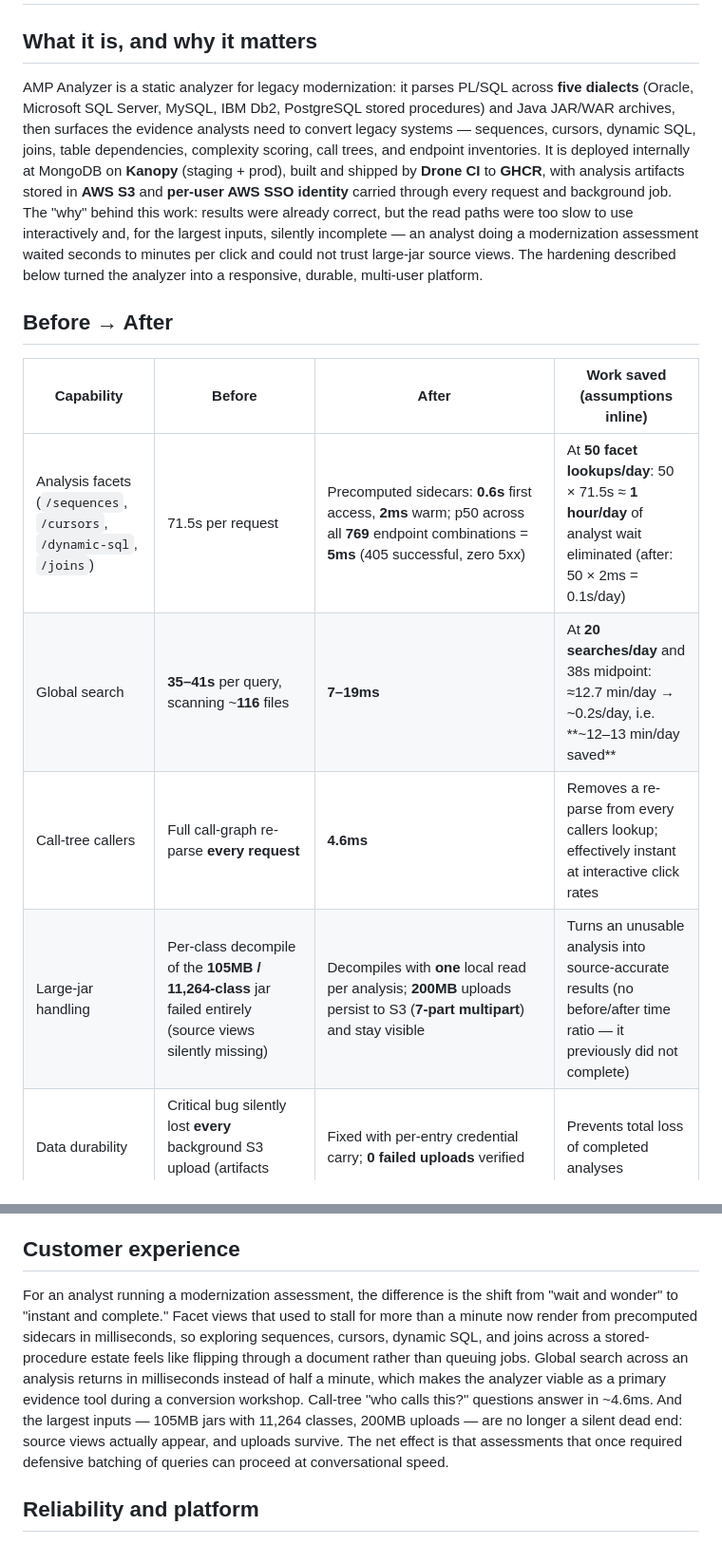
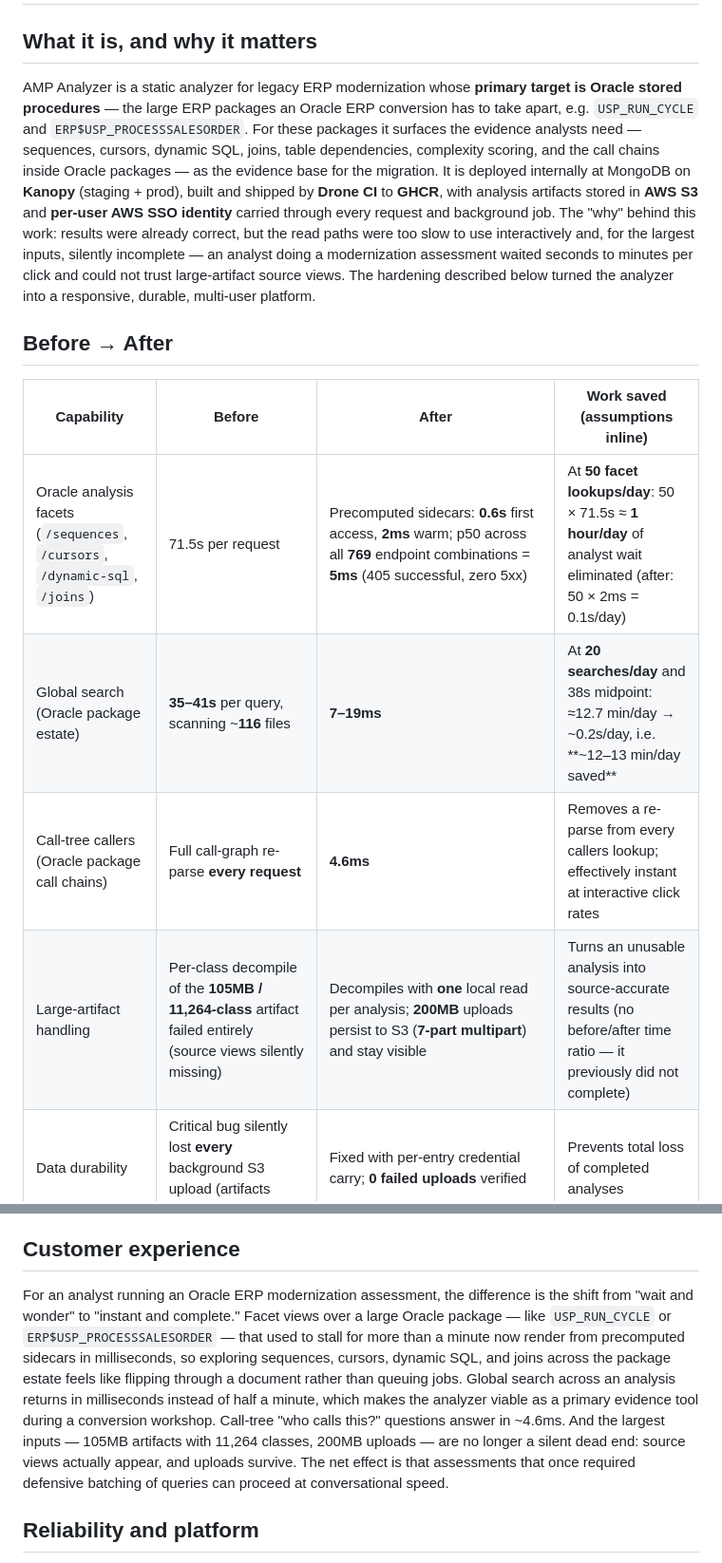
Before and after one commit to ajy77721/jar-and-plsql-analyzer, a Markdown page: docs/impact-writeup.md, 2 parts joined by grey strips. Shown at 95% size. Drawn GitHub-style.

Commit message:
docs: Oracle-first framing

```diff
--- a/docs/impact-writeup.md
+++ b/docs/impact-writeup.md
@@ -2,25 +2,26 @@
 
 ## What it is, and why it matters
 
-AMP Analyzer is a static analyzer for legacy modernization: it parses PL/SQL across **five dialects**
-(Oracle, Microsoft SQL Server, MySQL, IBM Db2, PostgreSQL stored procedures) and Java JAR/WAR archives,
-then surfaces the evidence analysts need to convert legacy systems — sequences, cursors, dynamic SQL,
-joins, table dependencies, complexity scoring, call trees, and endpoint inventories. It is deployed
-internally at MongoDB on **Kanopy** (staging + prod), built and shipped by **Drone CI** to **GHCR**,
-with analysis artifacts stored in **AWS S3** and **per-user AWS SSO identity** carried through every
-request and background job. The "why" behind this work: results were already correct, but the read paths
-were too slow to use interactively and, for the largest inputs, silently incomplete — an analyst doing a
-modernization assessment waited seconds to minutes per click and could not trust large-jar source views.
-The hardening described below turned the analyzer into a responsive, durable, multi-user platform.
+AMP Analyzer is a static analyzer for legacy ERP modernization whose **primary target is Oracle stored
+procedures** — the large ERP packages an Oracle ERP conversion has to take apart, e.g. `USP_RUN_CYCLE` and
+`ERP$USP_PROCESSSALESORDER`. For these packages it surfaces the evidence analysts need — sequences,
+cursors, dynamic SQL, joins, table dependencies, complexity scoring, and the call chains inside Oracle
+packages — as the evidence base for the migration. It is deployed internally at MongoDB on **Kanopy**
+(staging + prod), built and shipped by **Drone CI** to **GHCR**, with analysis artifacts stored in
+**AWS S3** and **per-user AWS SSO identity** carried through every request and background job. The "why"
+behind this work: results were already correct, but the read paths were too slow to use interactively and,
+for the largest inputs, silently incomplete — an analyst doing a modernization assessment waited seconds
+to minutes per click and could not trust large-artifact source views. The hardening described below turned
+the analyzer into a responsive, durable, multi-user platform.
 
 ## Before → After
 
 | Capability | Before | After | Work saved (assumptions inline) |
 |---|---|---|---|
-| Analysis facets (`/sequences`, `/cursors`, `/dynamic-sql`, `/joins`) | 71.5s per request | Precomputed sidecars: **0.6s** first access, **2ms** warm; p50 across all **769** endpoint combinations = **5ms** (405 successful, zero 5xx) | At **50 facet lookups/day**: 50 × 71.5s ≈ **1 hour/day** of analyst wait eliminated (after: 50 × 2ms = 0.1s/day) |
-| Global search | **35–41s** per query, scanning ~**116** files | **7–19ms** | At **20 searches/day** and 38s midpoint: ≈12.7 min/day → ~0.2s/day, i.e. **~12–13 min/day saved** |
-| Call-tree callers | Full call-graph re-parse **every request** | **4.6ms** | Removes a re-parse from every callers lookup; effectively instant at interactive click rates |
-| Large-jar handling | Per-class decompile of the **105MB / 11,264-class** jar failed entirely (source views silently missing) | Decompiles with **one** local read per analysis; **200MB** uploads persist to S3 (**7-part multipart**) and stay visible | Turns an unusable analysis into source-accurate results (no before/after time ratio — it previously did not complete) |
+| Oracle analysis facets (`/sequences`, `/cursors`, `/dynamic-sql`, `/joins`) | 71.5s per request | Precomputed sidecars: **0.6s** first access, **2ms** warm; p50 across all **769** endpoint combinations = **5ms** (405 successful, zero 5xx) | At **50 facet lookups/day**: 50 × 71.5s ≈ **1 hour/day** of analyst wait eliminated (after: 50 × 2ms = 0.1s/day) |
+| Global search (Oracle package estate) | **35–41s** per query, scanning ~**116** files | **7–19ms** | At **20 searches/day** and 38s midpoint: ≈12.7 min/day → ~0.2s/day, i.e. **~12–13 min/day saved** |
+| Call-tree callers (Oracle package call chains) | Full call-graph re-parse **every request** | **4.6ms** | Removes a re-parse from every callers lookup; effectively instant at interactive click rates |
+| Large-artifact handling | Per-class decompile of the **105MB / 11,264-class** artifact failed entirely (source views silently missing) | Decompiles with **one** local read per analysis; **200MB** uploads persist to S3 (**7-part multipart**) and stay visible | Turns an unusable analysis into source-accurate results (no before/after time ratio — it previously did not complete) |
 | Data durability | Critical bug silently lost **every** background S3 upload (artifacts gone on pod restart) | Fixed with per-entry credential carry; **0 failed uploads** verified | Prevents total loss of completed analyses |
 | Reliability | — | **3,452**-test suite green; **40+** new contract tests; a **769**-combination automated sweep with zero 5xx | Steady-state latency regression caught before users see it |
 | Multi-user | Identity and connection state could be dropped across threads/redeploys | Per-user AWS SSO identity travels with every background task; concurrent users verified isolated (dedicated tests); page-lock for unauthenticated users | Safe concurrent use across accounts |
@@ -32,15 +33,16 @@ from real sessions. Numbers elsewhere are exactly as measured on the project.
 
 ## Customer experience
 
-For an analyst running a modernization assessment, the difference is the shift from "wait and wonder" to
-"instant and complete." Facet views that used to stall for more than a minute now render from precomputed
-sidecars in milliseconds, so exploring sequences, cursors, dynamic SQL, and joins across a stored-procedure
+For an analyst running an Oracle ERP modernization assessment, the difference is the shift from "wait and
+wonder" to "instant and complete." Facet views over a large Oracle package — like `USP_RUN_CYCLE` or
+`ERP$USP_PROCESSSALESORDER` — that used to stall for more than a minute now render from precomputed
+sidecars in milliseconds, so exploring sequences, cursors, dynamic SQL, and joins across the package
 estate feels like flipping through a document rather than queuing jobs. Global search across an analysis
 returns in milliseconds instead of half a minute, which makes the analyzer viable as a primary evidence
 tool during a conversion workshop. Call-tree "who calls this?" questions answer in ~4.6ms. And the largest
-inputs — 105MB jars with 11,264 classes, 200MB uploads — are no longer a silent dead end: source views
-actually appear, and uploads survive. The net effect is that assessments that once required defensive
-batching of queries can proceed at conversational speed.
+inputs — 105MB artifacts with 11,264 classes, 200MB uploads — are no longer a silent dead end: source
+views actually appear, and uploads survive. The net effect is that assessments that once required
+defensive batching of queries can proceed at conversational speed.
 
 ## Reliability and platform
 
```
Also changed, not shown: other parts of docs/impact-writeup.md (+14 -7 lines).
